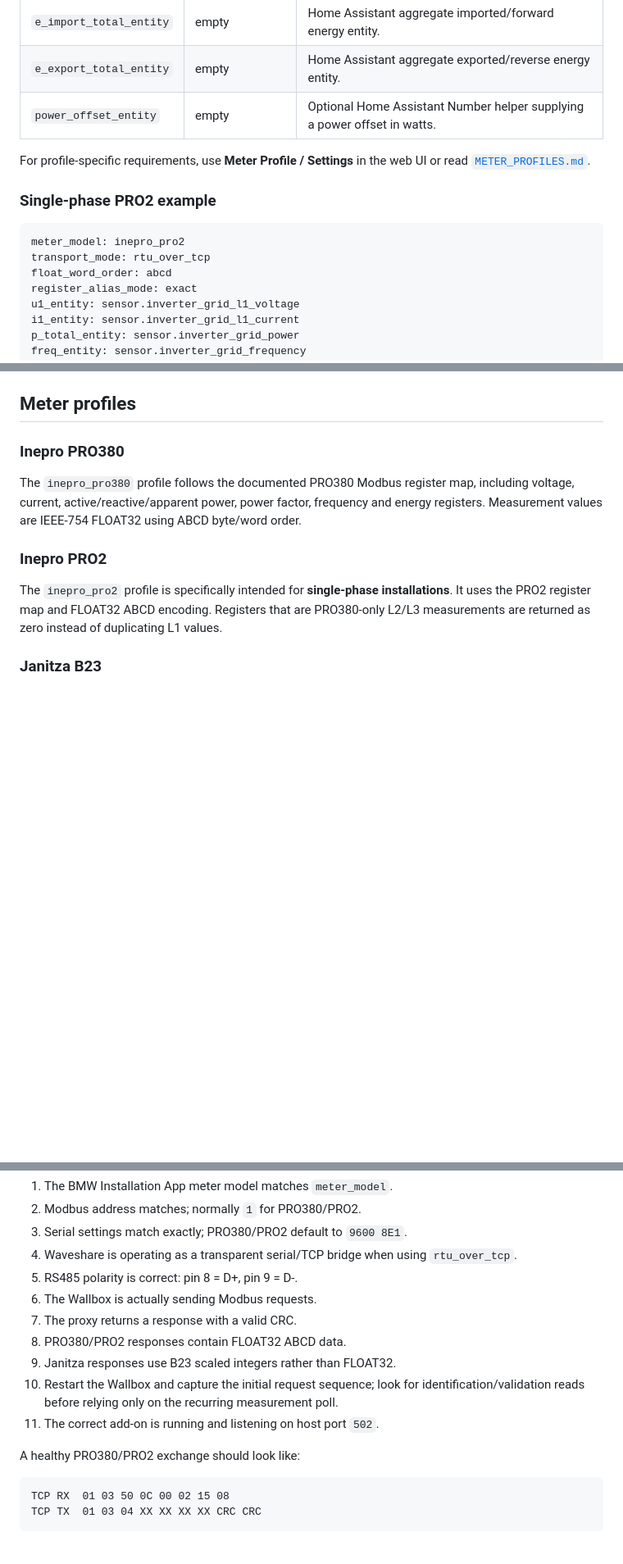
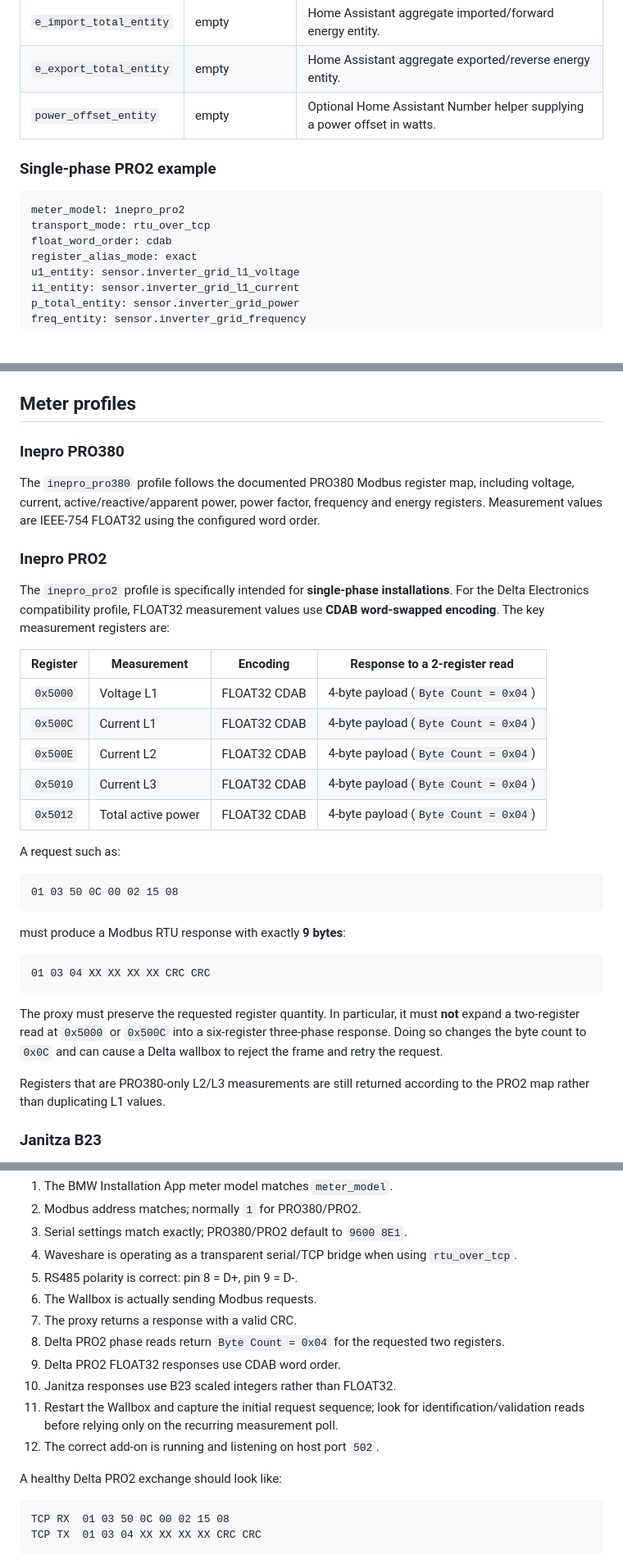
Before and after one commit to romulocintra/bmw_wallboxproxy, a Markdown page: README.md, 3 parts joined by grey strips. Shown at 82% size. GitHub-like rendering; blank space fills up the shorter version.

Commit message:
docs: document Delta exact two-register FLOAT32 responses

````diff
--- a/README.md
+++ b/README.md
@@ -44,14 +44,12 @@ The Home Assistant add-on configuration is the source of truth. Change options i
 | `e_export_total_entity` | empty | Home Assistant aggregate exported/reverse energy entity. |
 | `power_offset_entity` | empty | Optional Home Assistant Number helper supplying a power offset in watts. |
 
-For profile-specific requirements, use **Meter Profile / Settings** in the web UI or read [`METER_PROFILES.md`](METER_PROFILES.md).
-
 ### Single-phase PRO2 example
 
 ```yaml
 meter_model: inepro_pro2
 transport_mode: rtu_over_tcp
-float_word_order: abcd
+float_word_order: cdab
 register_alias_mode: exact
 u1_entity: sensor.inverter_grid_l1_voltage
 i1_entity: sensor.inverter_grid_l1_current
@@ -69,11 +67,35 @@ For a minimal current-only test, `i1_entity` is the important field. L2/L3 input
 
 ### Inepro PRO380
 
-The `inepro_pro380` profile follows the documented PRO380 Modbus register map, including voltage, current, active/reactive/apparent power, power factor, frequency and energy registers. Measurement values are IEEE-754 FLOAT32 using ABCD byte/word order.
+The `inepro_pro380` profile follows the documented PRO380 Modbus register map, including voltage, current, active/reactive/apparent power, power factor, frequency and energy registers. Measurement values are IEEE-754 FLOAT32 using the configured word order.
 
 ### Inepro PRO2
 
-The `inepro_pro2` profile is specifically intended for **single-phase installations**. It uses the PRO2 register map and FLOAT32 ABCD encoding. Registers that are PRO380-only L2/L3 measurements are returned as zero instead of duplicating L1 values.
+The `inepro_pro2` profile is specifically intended for **single-phase installations**. For the Delta Electronics compatibility profile, FLOAT32 measurement values use **CDAB word-swapped encoding**. The key measurement registers are:
+
+| Register | Measurement | Encoding | Response to a 2-register read |
+|---|---|---|---|
+| `0x5000` | Voltage L1 | FLOAT32 CDAB | 4-byte payload (`Byte Count = 0x04`) |
+| `0x500C` | Current L1 | FLOAT32 CDAB | 4-byte payload (`Byte Count = 0x04`) |
+| `0x500E` | Current L2 | FLOAT32 CDAB | 4-byte payload (`Byte Count = 0x04`) |
+| `0x5010` | Current L3 | FLOAT32 CDAB | 4-byte payload (`Byte Count = 0x04`) |
+| `0x5012` | Total active power | FLOAT32 CDAB | 4-byte payload (`Byte Count = 0x04`) |
+
+A request such as:
+
+```text
+01 03 50 0C 00 02 15 08
+```
+
+must produce a Modbus RTU response with exactly **9 bytes**:
+
+```text
+01 03 04 XX XX XX XX CRC CRC
+```
+
+The proxy must preserve the requested register quantity. In particular, it must **not** expand a two-register read at `0x5000` or `0x500C` into a six-register three-phase response. Doing so changes the byte count to `0x0C` and can cause a Delta wallbox to reject the frame and retry the request.
+
+Registers that are PRO380-only L2/L3 measurements are still returned according to the PRO2 map rather than duplicating L1 values.
 
 ### Janitza B23
 
@@ -210,12 +239,13 @@ Check, in order:
 5. RS485 polarity is correct: pin 8 = D+, pin 9 = D-.
 6. The Wallbox is actually sending Modbus requests.
 7. The proxy returns a response with a valid CRC.
-8. PRO380/PRO2 responses contain FLOAT32 ABCD data.
-9. Janitza responses use B23 scaled integers rather than FLOAT32.
-10. Restart the Wallbox and capture the initial request sequence; look for identification/validation reads before relying only on the recurring measurement poll.
-11. The correct add-on is running and listening on host port `502`.
+8. Delta PRO2 phase reads return `Byte Count = 0x04` for the requested two registers.
+9. Delta PRO2 FLOAT32 responses use CDAB word order.
+10. Janitza responses use B23 scaled integers rather than FLOAT32.
+11. Restart the Wallbox and capture the initial request sequence; look for identification/validation reads before relying only on the recurring measurement poll.
+12. The correct add-on is running and listening on host port `502`.
 
-A healthy PRO380/PRO2 exchange should look like:
+A healthy Delta PRO2 exchange should look like:
 
 ```text
 TCP RX  01 03 50 0C 00 02 15 08
````
Also changed, not shown: other parts of README.md (+16 -9 lines).
